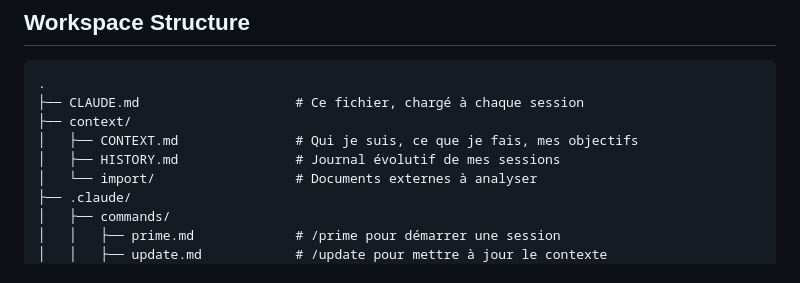
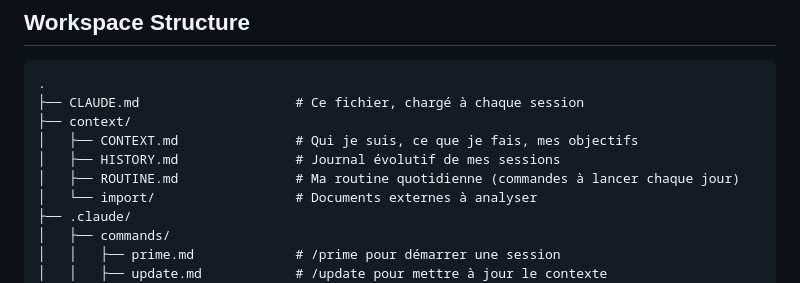
Before and after one commit to projet06640-lab/Projet2026, a Markdown page: CLAUDE.md, the part around the change. GitHub-like rendering.

```diff
--- a/CLAUDE.md
+++ b/CLAUDE.md
@@ -64,6 +64,7 @@ Une fois que je confirme, Claude met à jour le fichier en question et ajoute un
 ├── context/
 │   ├── CONTEXT.md               # Qui je suis, ce que je fais, mes objectifs
 │   ├── HISTORY.md               # Journal évolutif de mes sessions
+│   ├── ROUTINE.md               # Ma routine quotidienne (commandes à lancer chaque jour)
 │   └── import/                  # Documents externes à analyser
 ├── .claude/
 │   ├── commands/
```
Also changed, not shown: context/HISTORY.md (+6 -0 lines), context/ROUTINE.md (added, +69 -0 lines).
